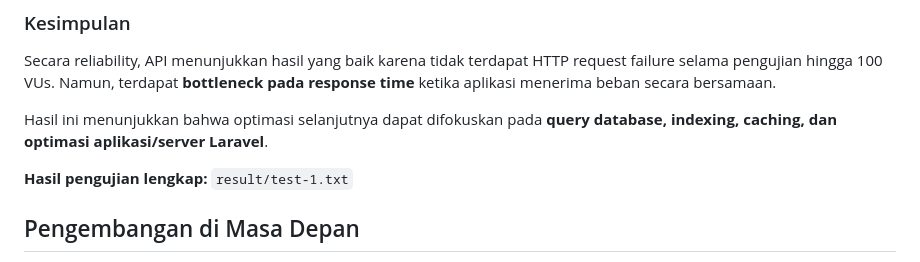
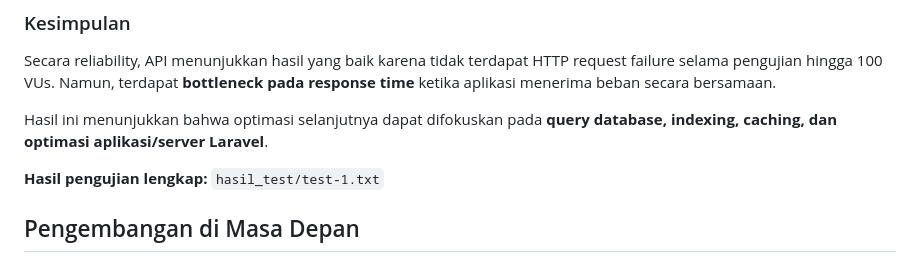
Before and after one commit to EgoEquusFebrianto/K-Shop-E-Commerce-Project-backend-with-laravel, a Markdown page: README.md, the part around the change. Drawn GitHub-style.

```diff
--- a/README.md
+++ b/README.md
@@ -469,7 +469,7 @@ Secara reliability, API menunjukkan hasil yang baik karena tidak terdapat HTTP r
 
 Hasil ini menunjukkan bahwa optimasi selanjutnya dapat difokuskan pada **query database, indexing, caching, dan optimasi aplikasi/server Laravel**.
 
-**Hasil pengujian lengkap:** `result/test-1.txt`
+**Hasil pengujian lengkap:** `hasil_test/test-1.txt`
 
 ## Pengembangan di Masa Depan
 
```
